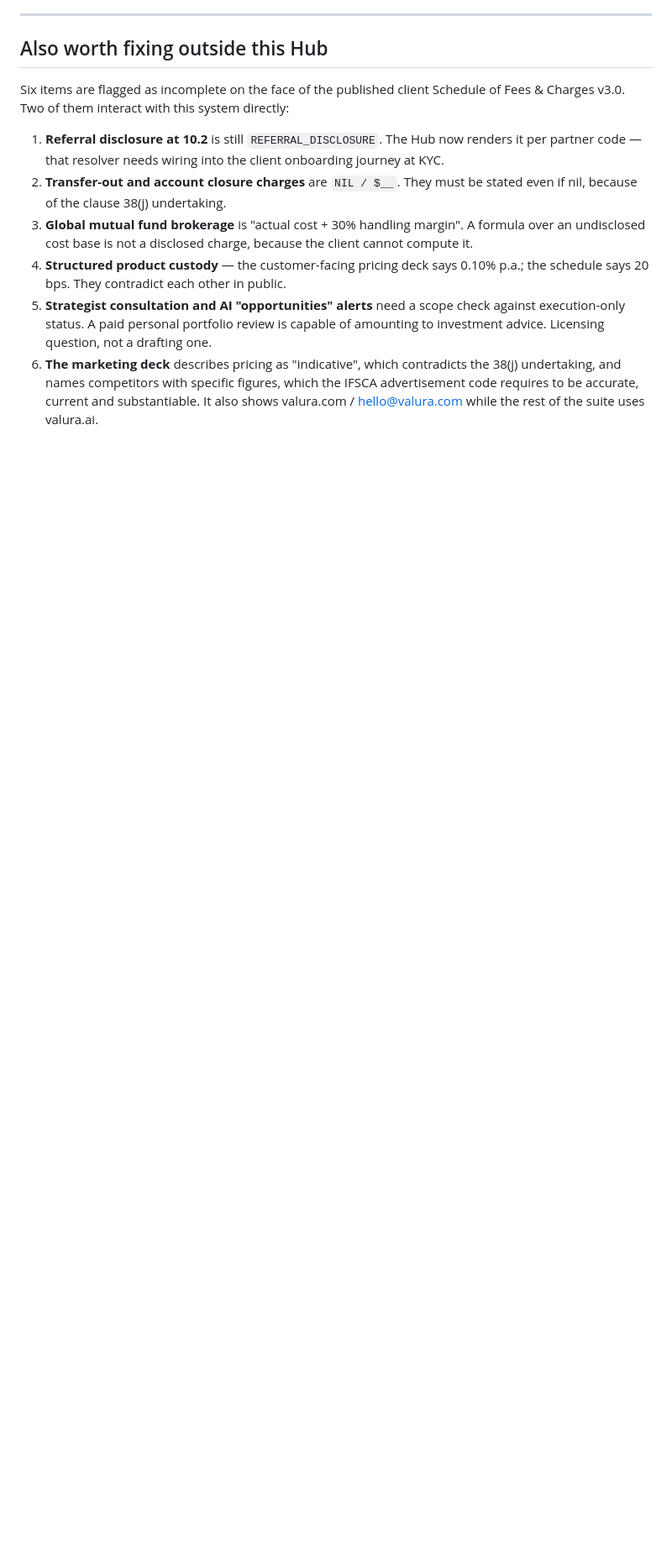
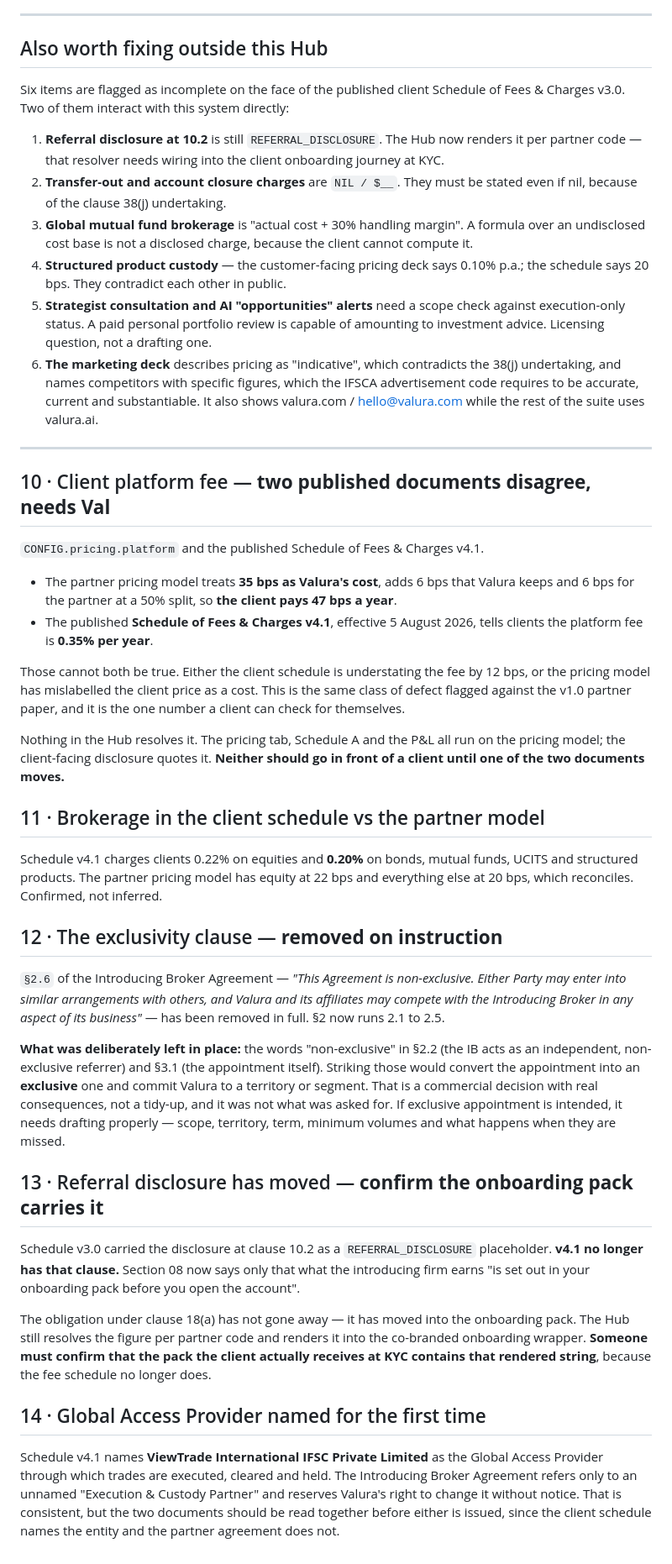
Before and after one commit to Aary03/Valura_Partner_Hub, a Markdown page: DECISIONS.md, the part around the change. Shown at 84% size. GitHub-like rendering; blank space fills up the shorter version.

```diff
--- a/DECISIONS.md
+++ b/DECISIONS.md
@@ -202,3 +202,68 @@ Charges v3.0. Two of them interact with this system directly:
    undertaking, and names competitors with specific figures, which the IFSCA advertisement
    code requires to be accurate, current and substantiable. It also shows valura.com /
    hello@valura.com while the rest of the suite uses valura.ai.
+
+---
+
+## 10 · Client platform fee — **two published documents disagree, needs Val**
+
+`CONFIG.pricing.platform` and the published Schedule of Fees & Charges v4.1.
+
+- The partner pricing model treats **35 bps as Valura's cost**, adds 6 bps that
+  Valura keeps and 6 bps for the partner at a 50% split, so **the client pays
+  47 bps a year**.
+- The published **Schedule of Fees & Charges v4.1**, effective 5 August 2026,
+  tells clients the platform fee is **0.35% per year**.
+
+Those cannot both be true. Either the client schedule is understating the fee by
+12 bps, or the pricing model has mislabelled the client price as a cost. This is
+the same class of defect flagged against the v1.0 partner paper, and it is the
+one number a client can check for themselves.
+
+Nothing in the Hub resolves it. The pricing tab, Schedule A and the P&L all run
+on the pricing model; the client-facing disclosure quotes it. **Neither should
+go in front of a client until one of the two documents moves.**
+
+## 11 · Brokerage in the client schedule vs the partner model
+
+Schedule v4.1 charges clients 0.22% on equities and **0.20%** on bonds, mutual
+funds, UCITS and structured products. The partner pricing model has equity at
+22 bps and everything else at 20 bps, which reconciles. Confirmed, not inferred.
+
+## 12 · The exclusivity clause — **removed on instruction**
+
+`§2.6` of the Introducing Broker Agreement — *"This Agreement is non-exclusive.
+Either Party may enter into similar arrangements with others, and Valura and its
+affiliates may compete with the Introducing Broker in any aspect of its
+business"* — has been removed in full. §2 now runs 2.1 to 2.5.
+
+**What was deliberately left in place:** the words "non-exclusive" in §2.2 (the
+IB acts as an independent, non-exclusive referrer) and §3.1 (the appointment
+itself). Striking those would convert the appointment into an **exclusive** one
+and commit Valura to a territory or segment. That is a commercial decision with
+real consequences, not a tidy-up, and it was not what was asked for. If exclusive
+appointment is intended, it needs drafting properly — scope, territory, term,
+minimum volumes and what happens when they are missed.
+
+## 13 · Referral disclosure has moved — **confirm the onboarding pack carries it**
+
+Schedule v3.0 carried the disclosure at clause 10.2 as a `REFERRAL_DISCLOSURE`
+placeholder. **v4.1 no longer has that clause.** Section 08 now says only that
+what the introducing firm earns "is set out in your onboarding pack before you
+open the account".
+
+The obligation under clause 18(a) has not gone away — it has moved into the
+onboarding pack. The Hub still resolves the figure per partner code and renders
+it into the co-branded onboarding wrapper. **Someone must confirm that the pack
+the client actually receives at KYC contains that rendered string**, because the
+fee schedule no longer does.
+
+## 14 · Global Access Provider named for the first time
+
+Schedule v4.1 names **ViewTrade International IFSC Private Limited** as the
+Global Access Provider through which trades are executed, cleared and held. The
+Introducing Broker Agreement refers only to an unnamed "Execution & Custody
+Partner" and reserves Valura's right to change it without notice. That is
+consistent, but the two documents should be read together before either is
+issued, since the client schedule names the entity and the partner agreement
+does not.
```
Also changed, not shown: DEMO.md (added, +206 -0 lines).
